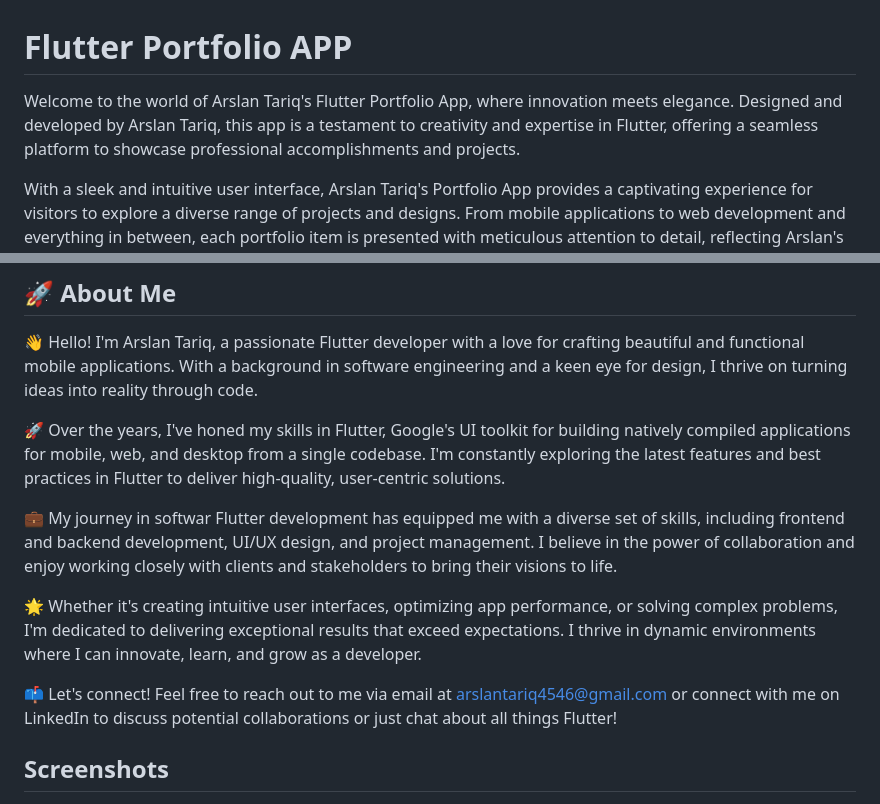
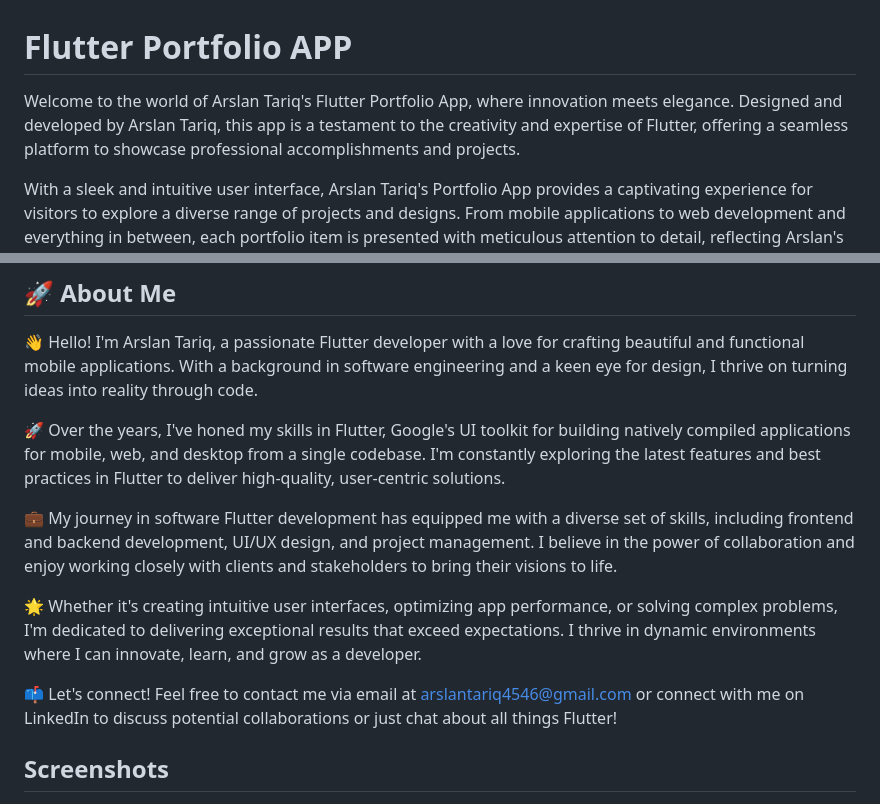
Before and after one commit to Arslan4546/Flutter-Portfolio-App, a Markdown page: README.md, 2 parts joined by grey strips. GitHub-like rendering.

```diff
--- a/README.md
+++ b/README.md
@@ -1,7 +1,7 @@
 
 # Flutter Portfolio APP
 
-Welcome to the world of Arslan Tariq's Flutter Portfolio App, where innovation meets elegance. Designed and developed by Arslan Tariq, this app is a testament to creativity and expertise in Flutter, offering a seamless platform to showcase professional accomplishments and projects.
+Welcome to the world of Arslan Tariq's Flutter Portfolio App, where innovation meets elegance. Designed and developed by Arslan Tariq, this app is a testament to the creativity and expertise of Flutter, offering a seamless platform to showcase professional accomplishments and projects.
 
 With a sleek and intuitive user interface, Arslan Tariq's Portfolio App provides a captivating experience for visitors to explore a diverse range of projects and designs. From mobile applications to web development and everything in between, each portfolio item is presented with meticulous attention to detail, reflecting Arslan's dedication to excellence.
 
@@ -13,11 +13,11 @@ This app not only serves as a portfolio but also as a reflection of Arslan Tariq
 
 🚀 Over the years, I've honed my skills in Flutter, Google's UI toolkit for building natively compiled applications for mobile, web, and desktop from a single codebase. I'm constantly exploring the latest features and best practices in Flutter to deliver high-quality, user-centric solutions.
 
-💼 My journey in softwar Flutter development has equipped me with a diverse set of skills, including frontend and backend development, UI/UX design, and project management. I believe in the power of collaboration and enjoy working closely with clients and stakeholders to bring their visions to life.
+💼 My journey in software Flutter development has equipped me with a diverse set of skills, including frontend and backend development, UI/UX design, and project management. I believe in the power of collaboration and enjoy working closely with clients and stakeholders to bring their visions to life.
 
 🌟 Whether it's creating intuitive user interfaces, optimizing app performance, or solving complex problems, I'm dedicated to delivering exceptional results that exceed expectations. I thrive in dynamic environments where I can innovate, learn, and grow as a developer.
 
-📫 Let's connect! Feel free to reach out to me via email at arslantariq4546@gmail.com or connect with me on LinkedIn to discuss potential collaborations or just chat about all things Flutter!
+📫 Let's connect! Feel free to contact me via email at arslantariq4546@gmail.com or connect with me on LinkedIn to discuss potential collaborations or just chat about all things Flutter!
 
 ## Screenshots
 
```
Also changed, not shown: other parts of README.md (+0 -1 lines).
